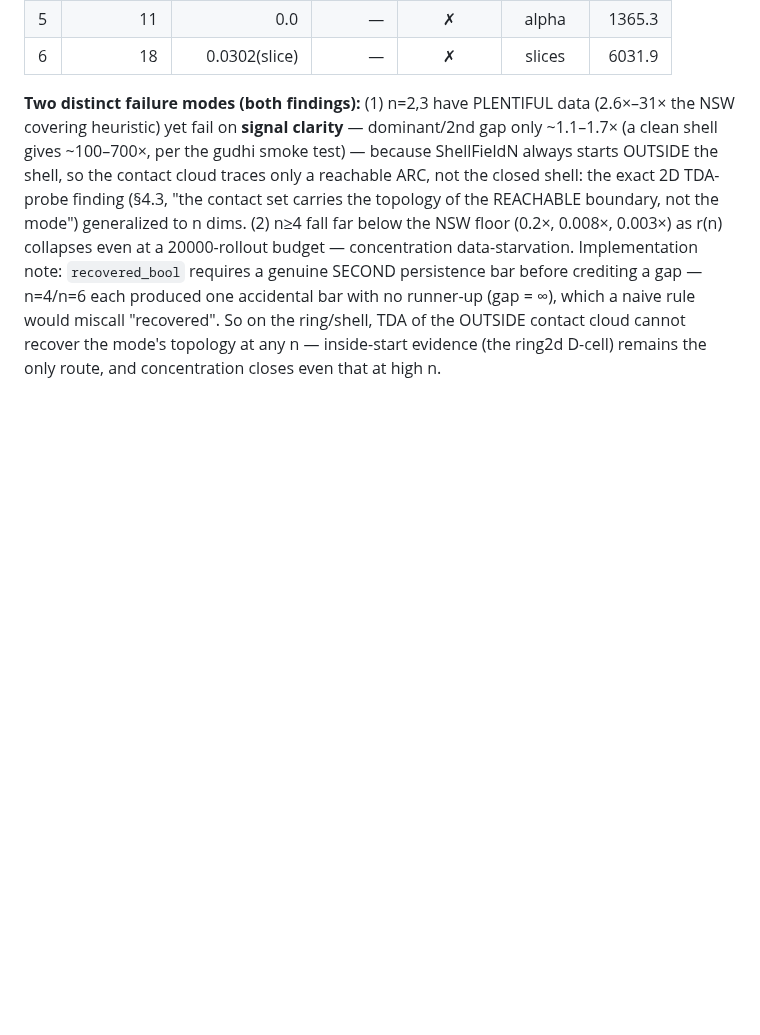
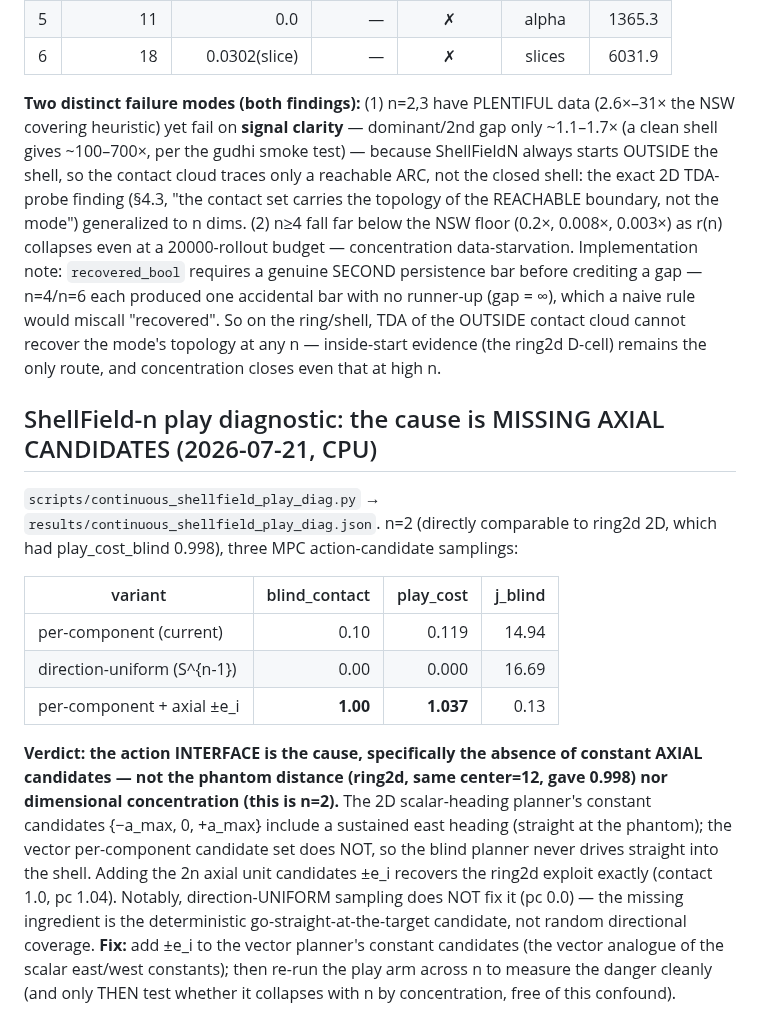
Before and after one commit to JaviMaligno/code-world-models, a Markdown page: docs/EXPERIMENTS.md, the part around the change. GitHub-like rendering; blank space fills up the shorter version.

Commit message:
diag(paper3): ShellField-n play — cause CONFIRMED = missing axial constant candidates in vector MPC (scalar had east/west via {-amax,0,+amax}); ±e_i recovers ring2d exploit (contact 1.0, pc 1.04); direction-uniform does NOT (pc 0); not distance, not concentration

```diff
--- a/docs/EXPERIMENTS.md
+++ b/docs/EXPERIMENTS.md
@@ -2576,3 +2576,29 @@ runner-up (gap = ∞), which a naive rule would miscall "recovered". So on the
 ring/shell, TDA of the OUTSIDE contact cloud cannot recover the mode's topology
 at any n — inside-start evidence (the ring2d D-cell) remains the only route, and
 concentration closes even that at high n.
+
+## ShellField-n play diagnostic: the cause is MISSING AXIAL CANDIDATES (2026-07-21, CPU)
+
+`scripts/continuous_shellfield_play_diag.py` → `results/continuous_shellfield_play_diag.json`.
+n=2 (directly comparable to ring2d 2D, which had play_cost_blind 0.998), three
+MPC action-candidate samplings:
+
+| variant | blind_contact | play_cost | j_blind |
+|---------|--------------:|----------:|--------:|
+| per-component (current) | 0.10 | 0.119 | 14.94 |
+| direction-uniform (S^{n-1}) | 0.00 | 0.000 | 16.69 |
+| per-component + axial ±e_i | **1.00** | **1.037** | 0.13 |
+
+**Verdict: the action INTERFACE is the cause, specifically the absence of
+constant AXIAL candidates — not the phantom distance (ring2d, same center=12,
+gave 0.998) nor dimensional concentration (this is n=2).** The 2D scalar-heading
+planner's constant candidates {−a_max, 0, +a_max} include a sustained east
+heading (straight at the phantom); the vector per-component candidate set does
+NOT, so the blind planner never drives straight into the shell. Adding the 2n
+axial unit candidates ±e_i recovers the ring2d exploit exactly (contact 1.0, pc
+1.04). Notably, direction-UNIFORM sampling does NOT fix it (pc 0.0) — the missing
+ingredient is the deterministic go-straight-at-the-target candidate, not random
+directional coverage. **Fix:** add ±e_i to the vector planner's constant
+candidates (the vector analogue of the scalar east/west constants); then re-run
+the play arm across n to measure the danger cleanly (and only THEN test whether
+it collapses with n by concentration, free of this confound).
```
